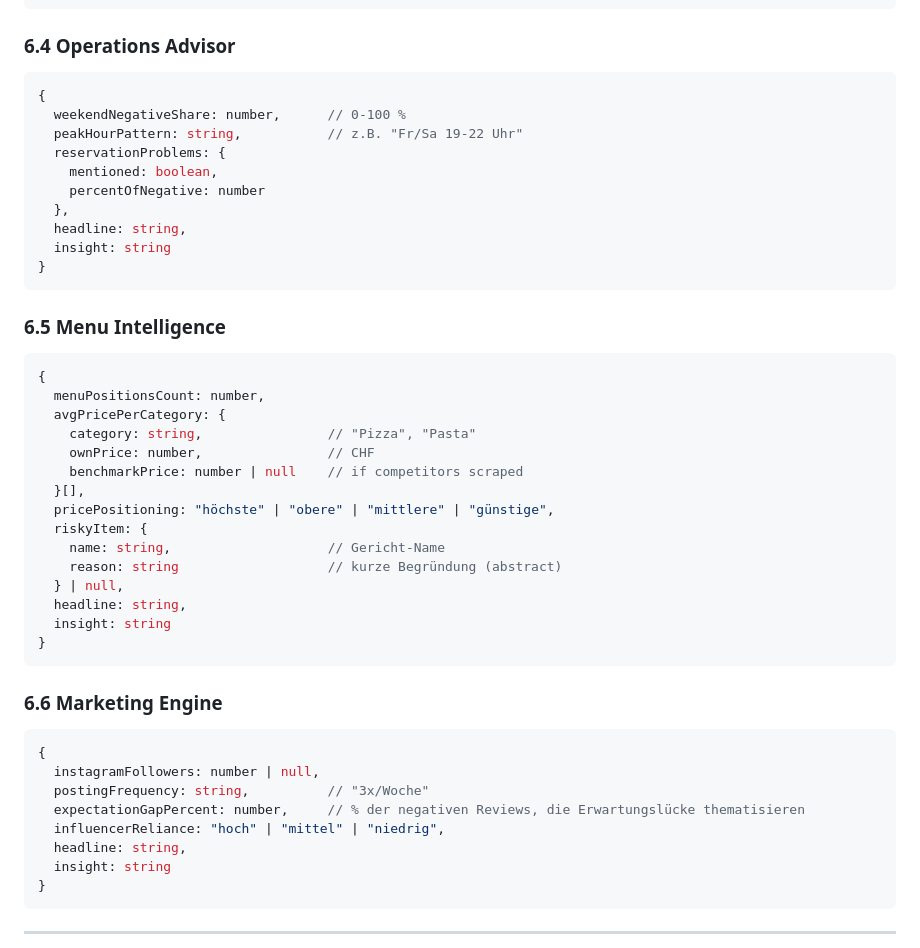
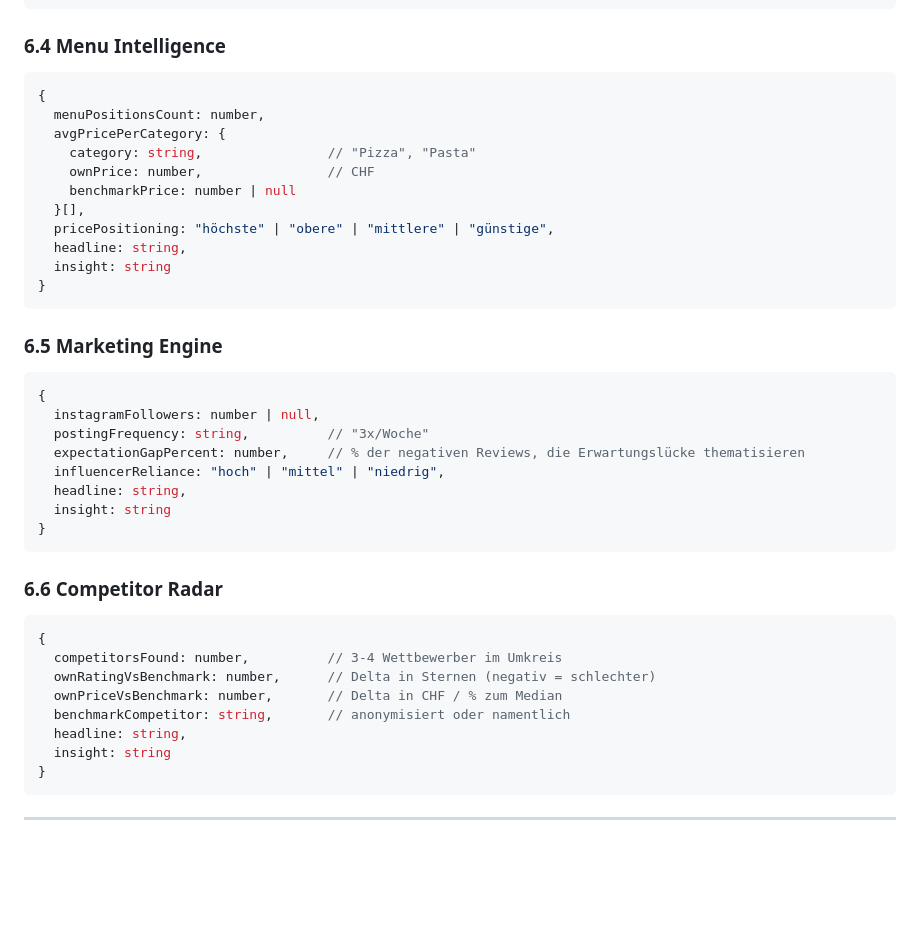
Before and after one commit to ALPYNE-GmbH/couvert.ai, a Markdown page: specs/teaser-pipeline-v1.md, the part around one of its changes. Drawn GitHub-style; blank space fills up the shorter version.

````diff
--- a/specs/teaser-pipeline-v1.md
+++ b/specs/teaser-pipeline-v1.md
@@ -172,22 +201,7 @@ Schemas in `lib/schemas/agents.ts`.
 }
 ```
 
-### 6.4 Operations Advisor
-
-```typescript
-{
-  weekendNegativeShare: number,      // 0-100 %
-  peakHourPattern: string,           // z.B. "Fr/Sa 19-22 Uhr"
-  reservationProblems: {
-    mentioned: boolean,
-    percentOfNegative: number
-  },
-  headline: string,
-  insight: string
-}
-```
-
-### 6.5 Menu Intelligence
+### 6.4 Menu Intelligence
 
 ```typescript
 {
@@ -195,19 +209,15 @@ Schemas in `lib/schemas/agents.ts`.
   avgPricePerCategory: {
     category: string,                // "Pizza", "Pasta"
     ownPrice: number,                // CHF
-    benchmarkPrice: number | null    // if competitors scraped
+    benchmarkPrice: number | null
   }[],
   pricePositioning: "höchste" | "obere" | "mittlere" | "günstige",
-  riskyItem: {
-    name: string,                    // Gericht-Name
-    reason: string                   // kurze Begründung (abstract)
-  } | null,
   headline: string,
   insight: string
 }
 ```
 
-### 6.6 Marketing Engine
+### 6.5 Marketing Engine
 
 ```typescript
 {
@@ -215,6 +225,19 @@ Schemas in `lib/schemas/agents.ts`.
   postingFrequency: string,          // "3x/Woche"
   expectationGapPercent: number,     // % der negativen Reviews, die Erwartungslücke thematisieren
   influencerReliance: "hoch" | "mittel" | "niedrig",
+  headline: string,
+  insight: string
+}
+```
+
+### 6.6 Competitor Radar
+
+```typescript
+{
+  competitorsFound: number,          // 3-4 Wettbewerber im Umkreis
+  ownRatingVsBenchmark: number,      // Delta in Sternen (negativ = schlechter)
+  ownPriceVsBenchmark: number,       // Delta in CHF / % zum Median
+  benchmarkCompetitor: string,       // anonymisiert oder namentlich
   headline: string,
   insight: string
 }
````
Also changed, not shown: other parts of specs/teaser-pipeline-v1.md (+71 -26 lines), specs/tier-1-automated-audit.md (+14 -4 lines).
